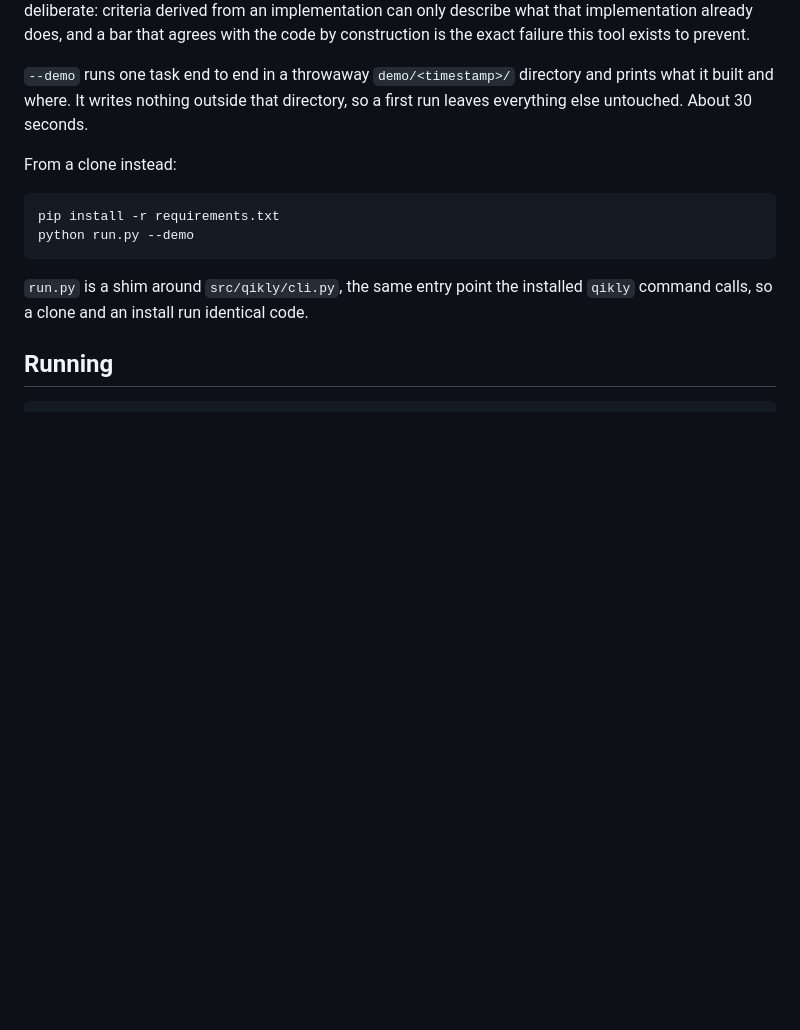
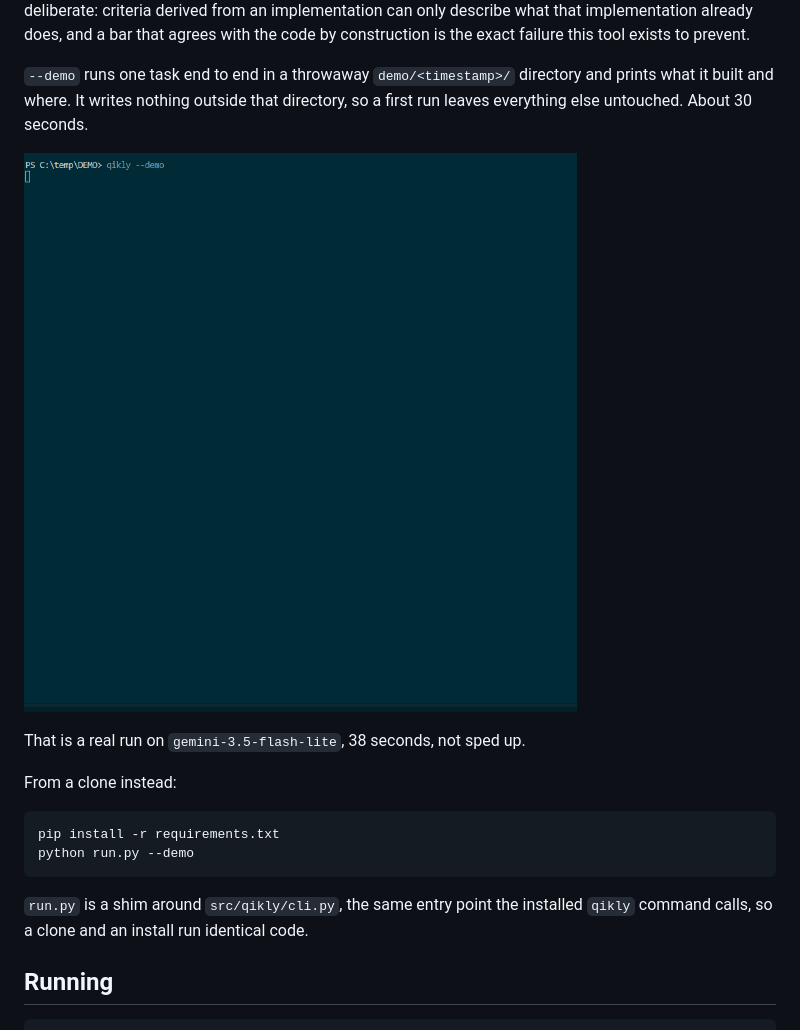
Before and after one commit to gal-a/qikly, a Markdown page: README.md, the part around the change. Rendered like a GitHub page; blank space fills up the shorter version.

```diff
--- a/README.md
+++ b/README.md
@@ -316,6 +316,11 @@ construction is the exact failure this tool exists to prevent.
 `--demo` runs one task end to end in a throwaway `demo/<timestamp>/` directory
 and prints what it built and where. It writes nothing outside that directory,
 so a first run leaves everything else untouched. About 30 seconds.
+
+![One `qikly --demo` run, unedited: criteria withheld, tests generated, a test
+failing, a patch, green.](docs/images/qikly_demo.gif)
+
+That is a real run on `gemini-3.5-flash-lite`, 38 seconds, not sped up.
 
 From a clone instead:
 
```
Also changed, not shown: research/README.md (+4 -3 lines), docs/images/qikly_demo.gif (renamed from docs/images/qikly_demo_01__gemini-3_5-flash-lite __38s.gif), 1 other file.
